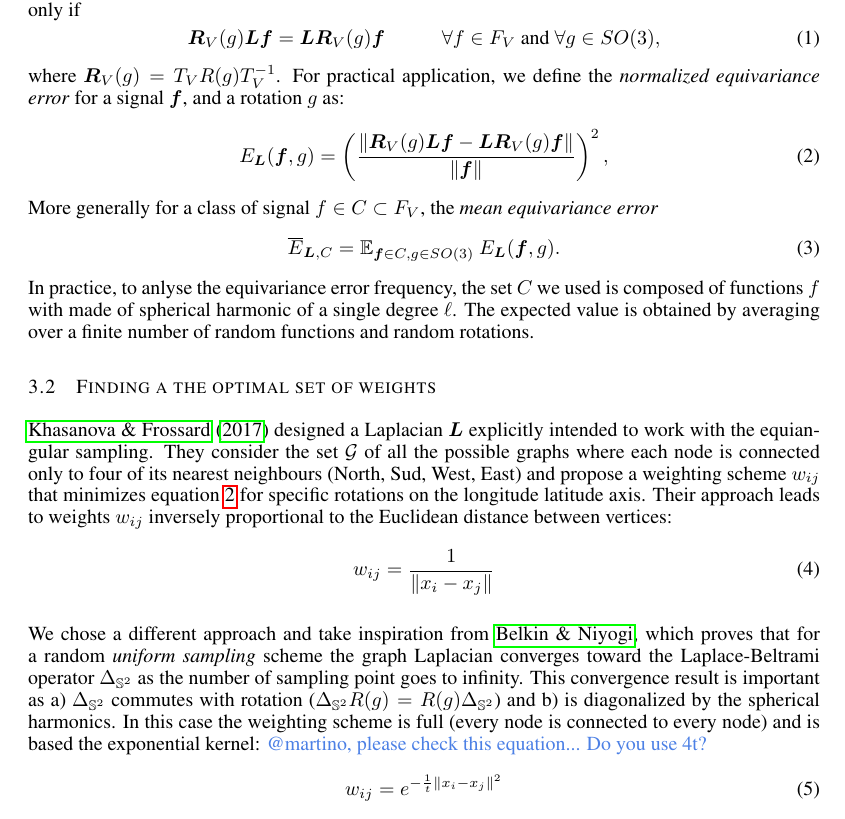
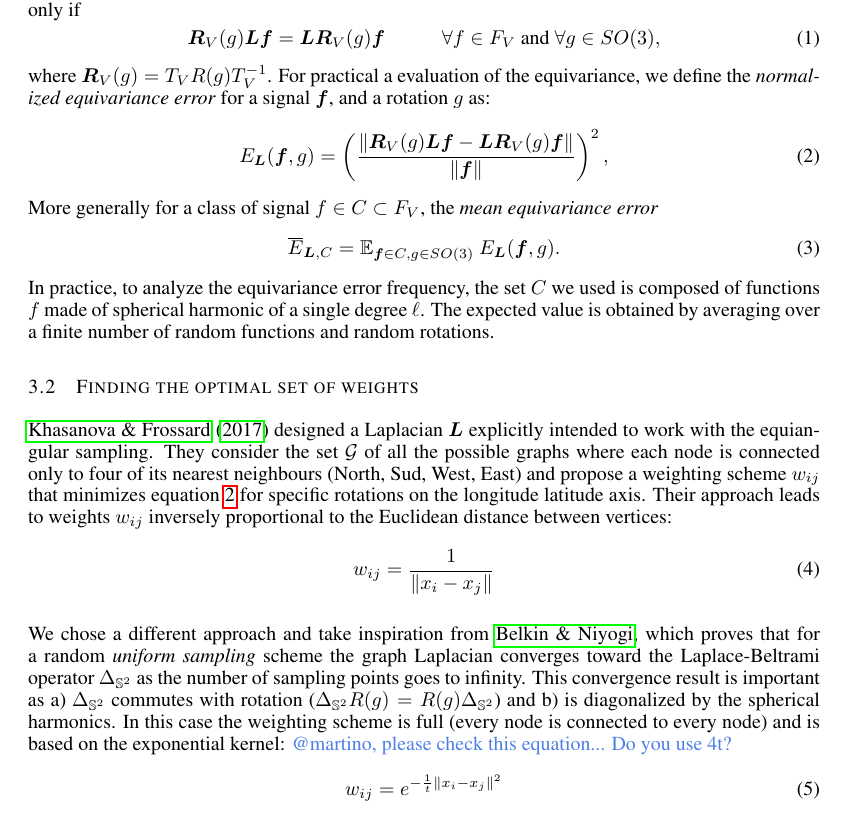
Before and after one commit to deepsphere/paper-deepsphere-iclr2020, a LaTeX paper (main.tex): part of page 4 of 19, cut so that both start at the same text. Compiled offline with pdfLaTeX.

Commit message:
small edites

```diff
--- a/main.tex
+++ b/main.tex
@@ -222,7 +222,7 @@ As a result, to simplify our analysis, we concentrate on the graph Laplacian and
 \begin{equation} \label{eq:equivariance}
 	\b{R}_V(g) \b{L} \b{f} = \b{L} \b{R}_V(g) \b{f} \hspace{1cm} \forall f\in F_V \text{ and } \forall g\in SO(3),
 \end{equation}
-where $\b{R}_V(g) = T_V R(g) T_V^{-1}$. For practical application, we define the \textit{normalized equivariance error} for a signal $\b{f}$, and a  rotation $g$ as:
+where $\b{R}_V(g) = T_V R(g) T_V^{-1}$. For practical a evaluation of the equivariance, we define the \textit{normalized equivariance error} for a signal $\b{f}$, and a  rotation $g$ as:
 \begin{equation} \label{eq:equivariance error}
 	E_{\b{L}}(\b{f}, g) = \left(\frac{ \norm {\b{R}_V(g) \b{L} \b{f} - \b{L} \b{R}_V(g) \b{f}} }{\norm {\b{f}}}\right)^2,
 \end{equation}
@@ -230,10 +230,10 @@ More generally for a class of signal $f \in C \subset F_V$, the \textit{mean equ
 \begin{equation} \label{eq:mean equivariance error}
 	\overline E_{\b{L}, C} = \mathbb E_{\b{f}\in C, g\in SO(3)} \ E_{\b{L}}(\b{f}, g).
 \end{equation}
-In practice, to anlyse the equivariance error frequency,  the set $C$ we used is composed of functions $f$ with made of spherical harmonic of a single degree $\ell$.
+In practice, to analyze the equivariance error frequency,  the set $C$ we used is composed of functions $f$ made of spherical harmonic of a single degree $\ell$.
 The expected value is obtained by averaging over a finite number of random functions and random rotations.
 
-\subsection{Finding a the optimal set of weights}
+\subsection{Finding the optimal set of weights}
 % !) summary the work of Khasanova -> No! to be put in section 2) Method
 \cite{khasanova2017sphericalcnn} designed a Laplacian $\b{L}$ explicitly intended to work with the equiangular sampling.
 They consider the set $\mathcal{G}$ of all the possible graphs where each node is connected only to four of its nearest neighbours (North, Sud, West, East) and propose a weighting scheme $w_{ij}$ that minimizes \eqref{eq:equivariance error} for specific rotations on the longitude latitude axis.
@@ -243,9 +243,9 @@ Their approach leads to weights $w_{ij}$ inversely proportional to the Euclidean
 \end{equation}
 
 % 2) explain our approach
-We chose a different approach and take inspiration from \cite{belkin2005towards}, which proves that for a random \emph{uniform sampling} scheme the graph Laplacian converges toward the Laplace-Beltrami operator $\Delta_{\mathbb{S}^2}$ as the number of sampling point goes to infinity.
+We chose a different approach and take inspiration from \cite{belkin2005towards}, which proves that for a random \emph{uniform sampling} scheme the graph Laplacian converges toward the Laplace-Beltrami operator $\Delta_{\mathbb{S}^2}$ as the number of sampling points goes to infinity.
 This convergence result is important as a) $\Delta_{\mathbb{S}^2}$ commutes with rotation ($\Delta_{\mathbb{S}^2}R(g) = R(g)\Delta_{\mathbb{S}^2}$) and b) is diagonalized by the spherical harmonics.
-In this case the weighting scheme is full (every node is connected to every node) and is based the exponential kernel:
+In this case the weighting scheme is full (every node is connected to every node) and is based on the exponential kernel:
 \nati{@martino, please check this equation... Do you use 4t?}
 \begin{equation} \label{eq:belkin_weights}
 w_{ij} = e^{-\frac{1}{t} \norm{x_i-x_j}^2}
```
Also changed, not shown: main.tex (16 more changed lines).
